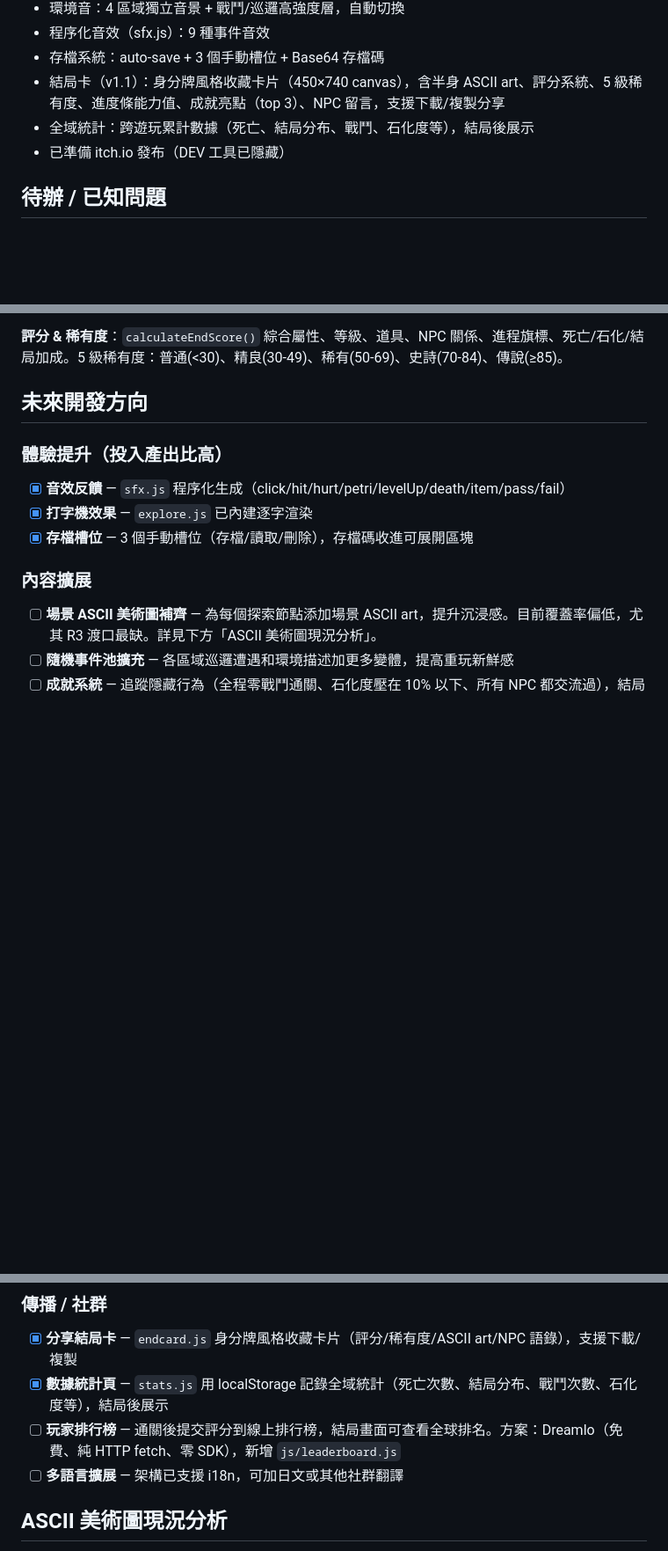
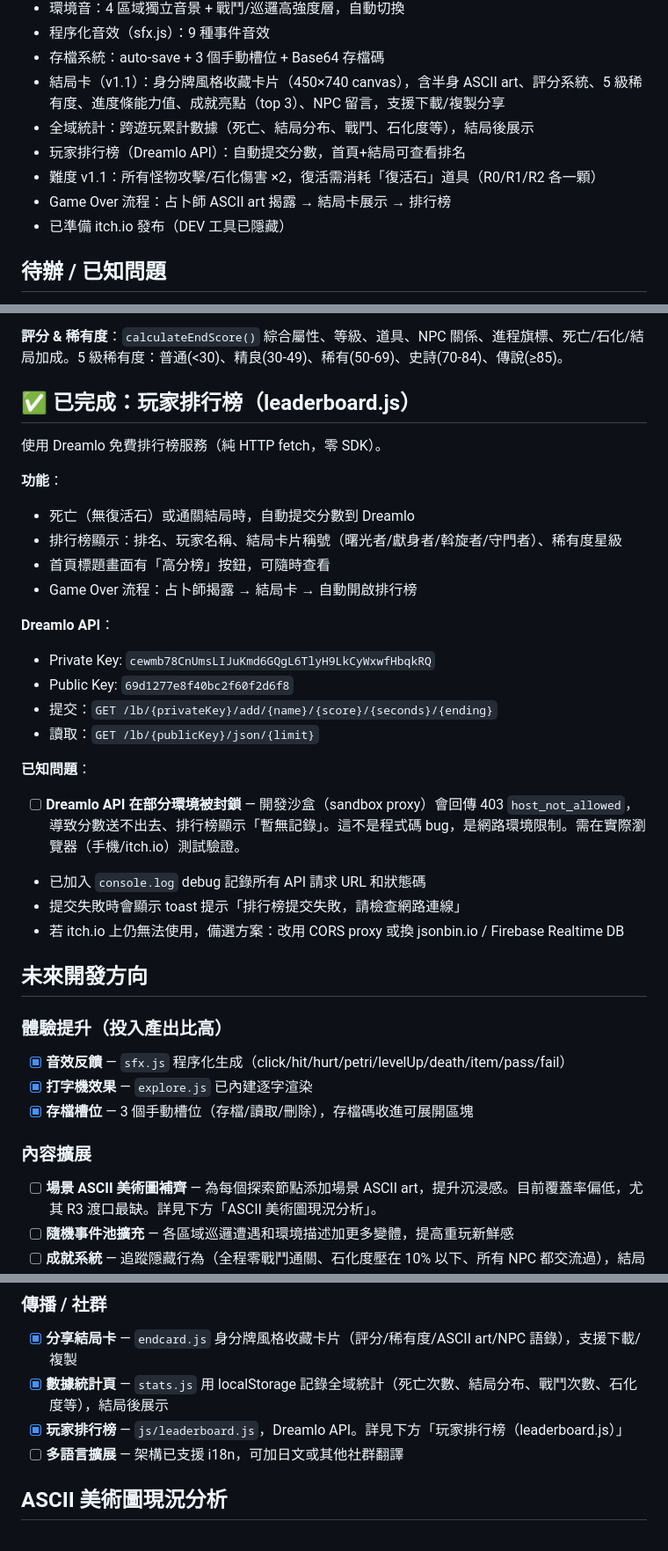
Before and after one commit to kunanli/text-echo-game, a Markdown page: CLAUDE.md, 3 parts joined by grey strips. Shown at 88% size. Rendered like a GitHub page; blank space fills up the shorter version.

Commit message:
docs: add leaderboard progress, known issues, and recent features to CLAUDE.md
Document completed leaderboard system (Dreamlo API, keys, endpoints),
known Dreamlo 403 issue in sandbox environments, and recent gameplay
changes (difficulty x2, revival stone, game over sequence).

https://claude.ai/code/session_01Ek8FHDdiSq4bFSgGiwh5eJ

```diff
--- a/CLAUDE.md
+++ b/CLAUDE.md
@@ -65,6 +65,9 @@ assets/
 - 存檔系統：auto-save + 3 個手動槽位 + Base64 存檔碼
 - 結局卡（v1.1）：身分牌風格收藏卡片（450×740 canvas），含半身 ASCII art、評分系統、5 級稀有度、進度條能力值、成就亮點（top 3）、NPC 留言，支援下載/複製分享
 - 全域統計：跨遊玩累計數據（死亡、結局分布、戰鬥、石化度等），結局後展示
+- 玩家排行榜（Dreamlo API）：自動提交分數，首頁+結局可查看排名
+- 難度 v1.1：所有怪物攻擊/石化傷害 ×2，復活需消耗「復活石」道具（R0/R1/R2 各一顆）
+- Game Over 流程：占卜師 ASCII art 揭露 → 結局卡展示 → 排行榜
 - 已準備 itch.io 發布（DEV 工具已隱藏）
 
 ## 待辦 / 已知問題
@@ -87,6 +90,28 @@ assets/
 8. 底部：網址 + 遊玩時間
 
 **評分 & 稀有度**：`calculateEndScore()` 綜合屬性、等級、道具、NPC 關係、進程旗標、死亡/石化/結局加成。5 級稀有度：普通(<30)、精良(30-49)、稀有(50-69)、史詩(70-84)、傳說(≥85)。
+
+## ✅ 已完成：玩家排行榜（leaderboard.js）
+
+使用 Dreamlo 免費排行榜服務（純 HTTP fetch，零 SDK）。
+
+**功能**：
+- 死亡（無復活石）或通關結局時，自動提交分數到 Dreamlo
+- 排行榜顯示：排名、玩家名稱、結局卡片稱號（曙光者/獻身者/斡旋者/守門者）、稀有度星級
+- 首頁標題畫面有「高分榜」按鈕，可隨時查看
+- Game Over 流程：占卜師揭露 → 結局卡 → 自動開啟排行榜
+
+**Dreamlo API**：
+- Private Key: `cewmb78CnUmsLIJuKmd6GQgL6TlyH9LkCyWxwfHbqkRQ`
+- Public Key: `69d1277e8f40bc2f60f2d6f8`
+- 提交：`GET /lb/{privateKey}/add/{name}/{score}/{seconds}/{ending}`
+- 讀取：`GET /lb/{publicKey}/json/{limit}`
+
+**已知問題**：
+- [ ] **Dreamlo API 在部分環境被封鎖** — 開發沙盒（sandbox proxy）會回傳 403 `host_not_allowed`，導致分數送不出去、排行榜顯示「暫無記錄」。這不是程式碼 bug，是網路環境限制。需在實際瀏覽器（手機/itch.io）測試驗證。
+- 已加入 `console.log` debug 記錄所有 API 請求 URL 和狀態碼
+- 提交失敗時會顯示 toast 提示「排行榜提交失敗，請檢查網路連線」
+- 若 itch.io 上仍無法使用，備選方案：改用 CORS proxy 或換 jsonbin.io / Firebase Realtime DB
 
 ## 未來開發方向
 
@@ -113,7 +138,7 @@ assets/
 
 - [x] **分享結局卡** — `endcard.js` 身分牌風格收藏卡片（評分/稀有度/ASCII art/NPC 語錄），支援下載/複製
 - [x] **數據統計頁** — `stats.js` 用 localStorage 記錄全域統計（死亡次數、結局分布、戰鬥次數、石化度等），結局後展示
-- [ ] **玩家排行榜** — 通關後提交評分到線上排行榜，結局畫面可查看全球排名。方案：Dreamlo（免費、純 HTTP fetch、零 SDK），新增 `js/leaderboard.js`
+- [x] **玩家排行榜** — `js/leaderboard.js`，Dreamlo API。詳見下方「玩家排行榜（leaderboard.js）」
 - [ ] **多語言擴展** — 架構已支援 i18n，可加日文或其他社群翻譯
 
 ## ASCII 美術圖現況分析
```
